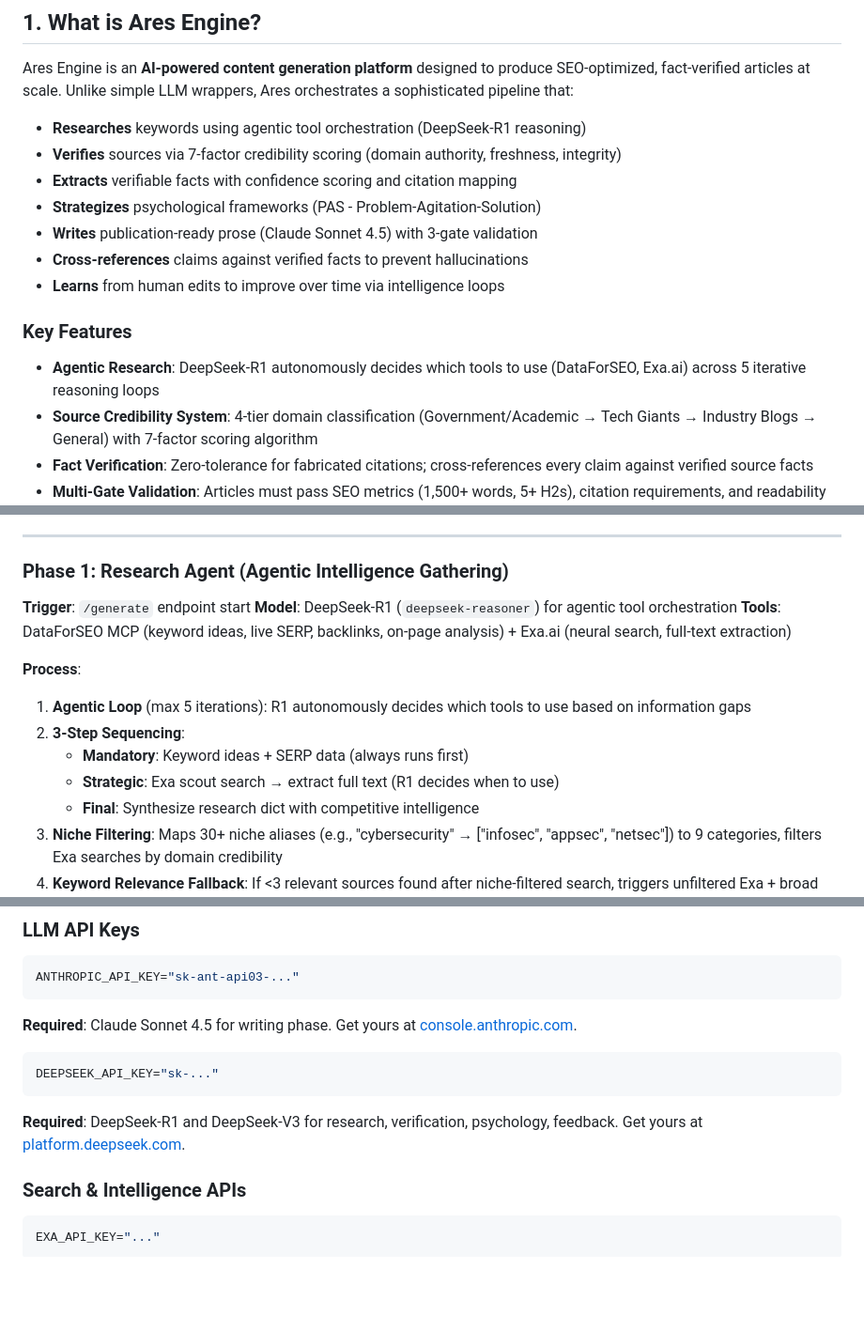
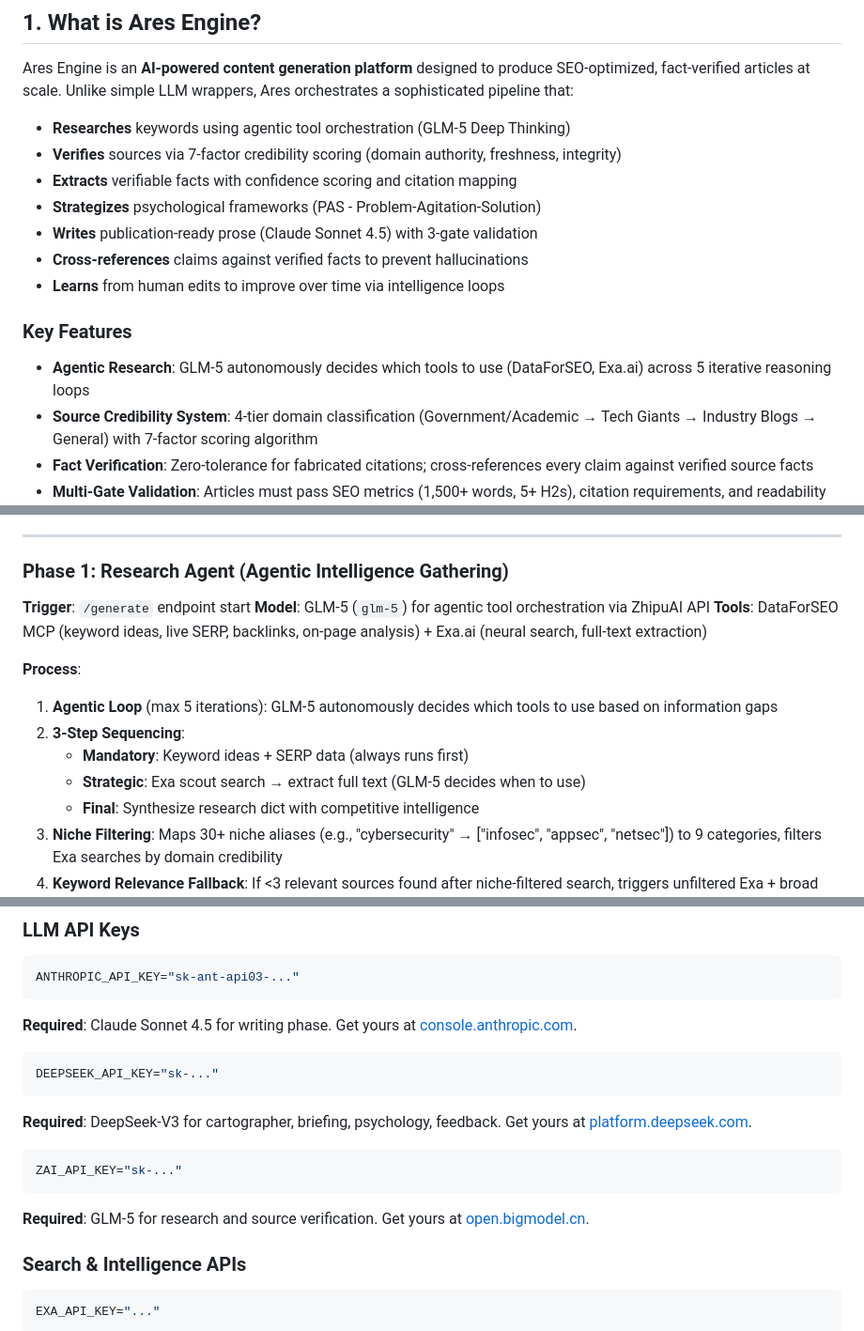
Before and after one commit to jordannewby/ark-opus, a Markdown page: README.md, 3 parts joined by grey strips. Shown at 94% size. Drawn GitHub-style; blank space fills up the shorter version.

````diff
--- a/README.md
+++ b/README.md
@@ -29,7 +29,7 @@ It features real-time UI streaming via Server-Sent Events (SSE), multi-gate vali
 
 Ares Engine is an **AI-powered content generation platform** designed to produce SEO-optimized, fact-verified articles at scale. Unlike simple LLM wrappers, Ares orchestrates a sophisticated pipeline that:
 
-- **Researches** keywords using agentic tool orchestration (DeepSeek-R1 reasoning)
+- **Researches** keywords using agentic tool orchestration (GLM-5 Deep Thinking)
 - **Verifies** sources via 7-factor credibility scoring (domain authority, freshness, integrity)
 - **Extracts** verifiable facts with confidence scoring and citation mapping
 - **Strategizes** psychological frameworks (PAS - Problem-Agitation-Solution)
@@ -39,7 +39,7 @@ Ares Engine is an **AI-powered content generation platform** designed to produce
 
 ### Key Features
 
-- **Agentic Research**: DeepSeek-R1 autonomously decides which tools to use (DataForSEO, Exa.ai) across 5 iterative reasoning loops
+- **Agentic Research**: GLM-5 autonomously decides which tools to use (DataForSEO, Exa.ai) across 5 iterative reasoning loops
 - **Source Credibility System**: 4-tier domain classification (Government/Academic → Tech Giants → Industry Blogs → General) with 7-factor scoring algorithm
 - **Fact Verification**: Zero-tolerance for fabricated citations; cross-references every claim against verified source facts
 - **Multi-Gate Validation**: Articles must pass SEO metrics (1,500+ words, 5+ H2s), citation requirements, and readability standards (7th-10th grade ARI)
@@ -101,14 +101,14 @@ Ares Engine is an **AI-powered content generation platform** designed to produce
 ### Phase 1: Research Agent (Agentic Intelligence Gathering)
 
 **Trigger**: `/generate` endpoint start
-**Model**: DeepSeek-R1 (`deepseek-reasoner`) for agentic tool orchestration
+**Model**: GLM-5 (`glm-5`) for agentic tool orchestration via ZhipuAI API
 **Tools**: DataForSEO MCP (keyword ideas, live SERP, backlinks, on-page analysis) + Exa.ai (neural search, full-text extraction)
 
 **Process**:
-1. **Agentic Loop** (max 5 iterations): R1 autonomously decides which tools to use based on information gaps
+1. **Agentic Loop** (max 5 iterations): GLM-5 autonomously decides which tools to use based on information gaps
 2. **3-Step Sequencing**:
    - **Mandatory**: Keyword ideas + SERP data (always runs first)
-   - **Strategic**: Exa scout search → extract full text (R1 decides when to use)
+   - **Strategic**: Exa scout search → extract full text (GLM-5 decides when to use)
    - **Final**: Synthesize research dict with competitive intelligence
 3. **Niche Filtering**: Maps 30+ niche aliases (e.g., "cybersecurity" → ["infosec", "appsec", "netsec"]) to 9 categories, filters Exa searches by domain credibility
 4. **Keyword Relevance Fallback**: If <3 relevant sources found after niche-filtered search, triggers unfiltered Exa + broad backfill
@@ -543,7 +543,12 @@ ANTHROPIC_API_KEY="sk-ant-api03-..."
 ```env
 DEEPSEEK_API_KEY="sk-..."
 ```
-**Required**: DeepSeek-R1 and DeepSeek-V3 for research, verification, psychology, feedback. Get yours at [platform.deepseek.com](https://platform.deepseek.com).
+**Required**: DeepSeek-V3 for cartographer, briefing, psychology, feedback. Get yours at [platform.deepseek.com](https://platform.deepseek.com).
+
+```env
+ZAI_API_KEY="sk-..."
+```
+**Required**: GLM-5 for research and source verification. Get yours at [open.bigmodel.cn](https://open.bigmodel.cn).
 
 ### Search & Intelligence APIs
 
````
Also changed, not shown: other parts of README.md (+9 -7 lines).
